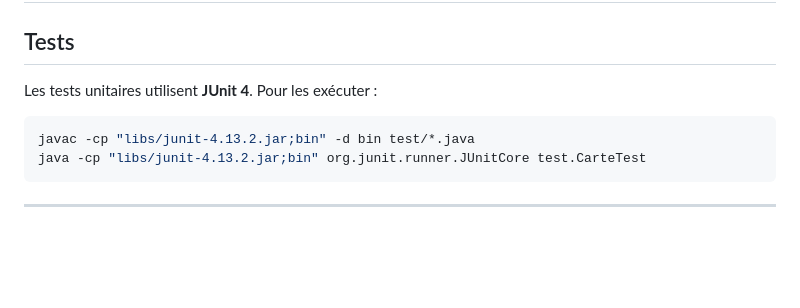
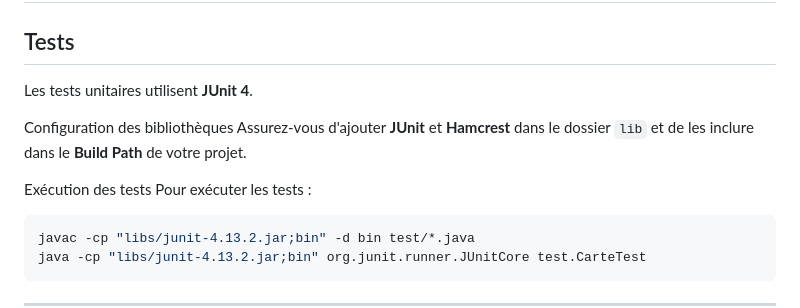
Before and after one commit to Sawuto/Aventurier_Java, a Markdown page: README.md, the part around the change. GitHub-like rendering; blank space fills up the shorter version.

````diff
--- a/README.md
+++ b/README.md
@@ -98,7 +98,12 @@ Une fois les fichiers sélectionnés, le programme chargera la carte et effectue
 
 ## Tests
 Les tests unitaires utilisent **JUnit 4**.
-Pour les exécuter :
+
+Configuration des bibliothèques
+Assurez-vous d'ajouter **JUnit** et **Hamcrest** dans le dossier `lib` et de les inclure dans le **Build Path** de votre projet.
+
+Exécution des tests
+Pour exécuter les tests :
 ```sh
 javac -cp "libs/junit-4.13.2.jar;bin" -d bin test/*.java
 java -cp "libs/junit-4.13.2.jar;bin" org.junit.runner.JUnitCore test.CarteTest
````
